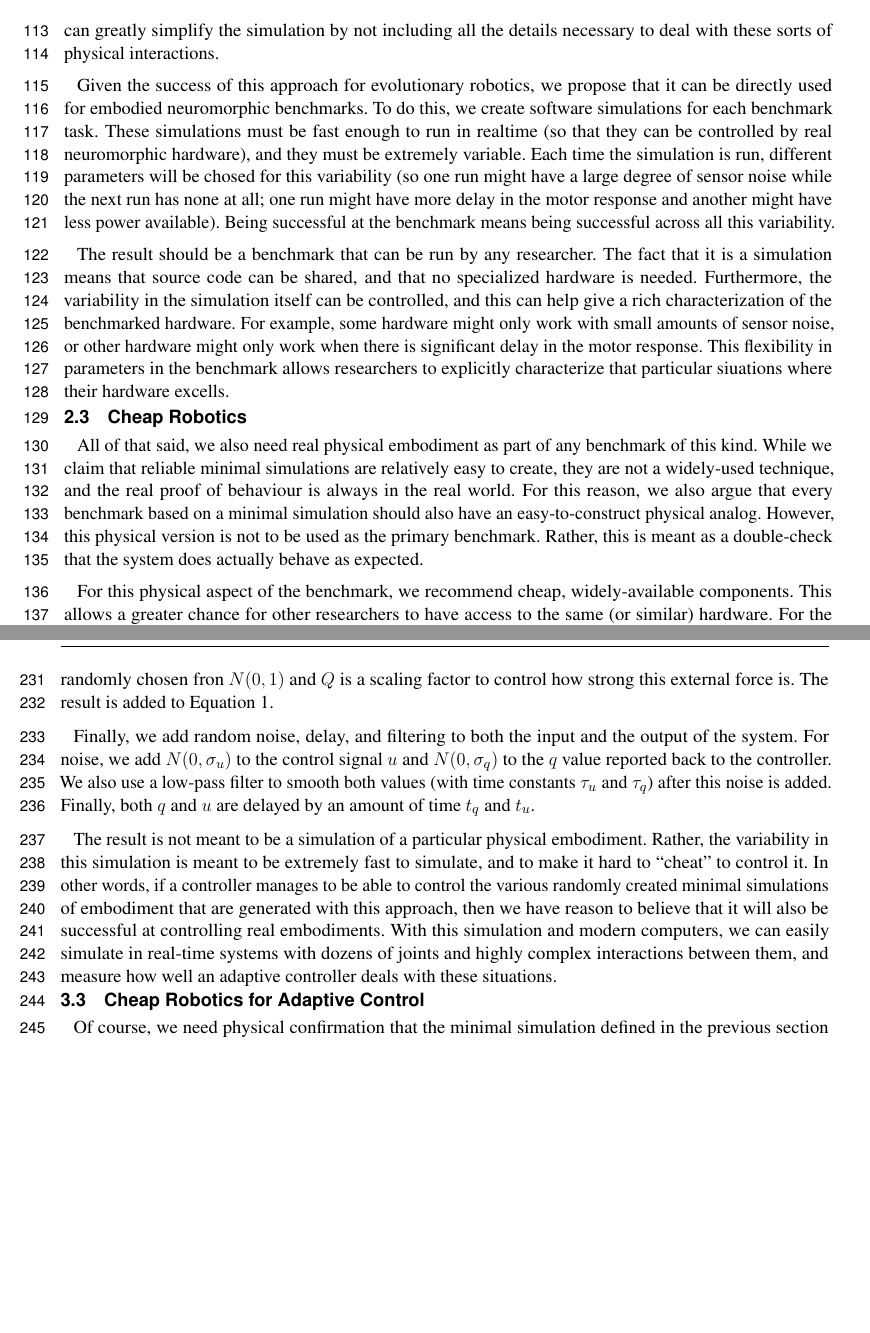
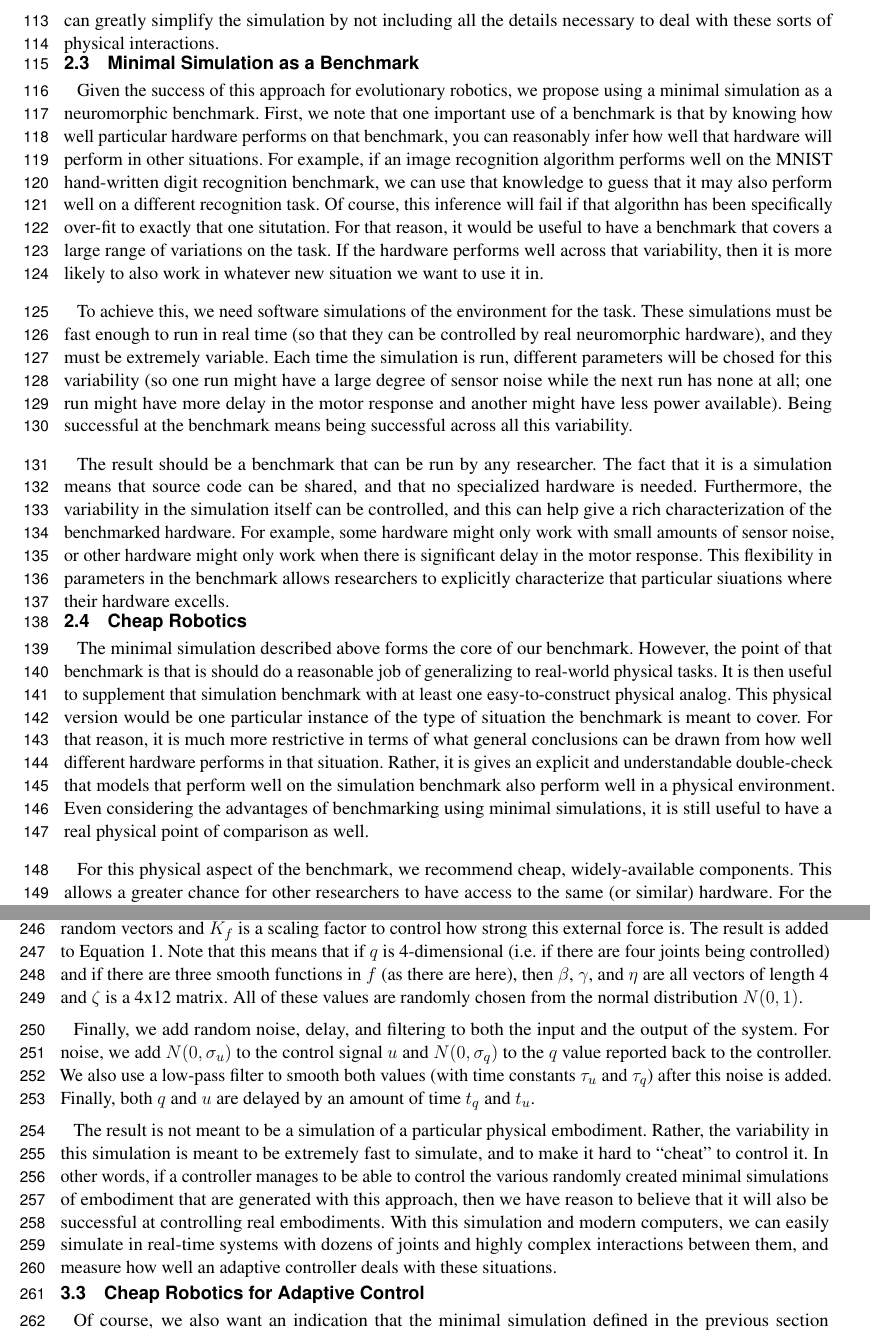
Before and after one commit to tcstewar/2015-Embodied_Benchmarks, a LaTeX document (paper/paper.tex): two parts of pages 4 and 7 of 8 before the commit and two parts of pages 4 and 7 of 9 after it, joined at a grey line, cut so that both start at the same text, the shorter picture padded with empty space. Compiled offline with pdfLaTeX.

Commit message:
Added travis' comments/suggestions

```diff
--- a/paper/paper.tex
+++ b/paper/paper.tex
@@ -180,7 +180,7 @@ the possibilities of simulation.  The normal approach when a simulation is
 too simple to reflect reality is to add details to the simulation itself.
 Incredibly finely detailed simulations can be created, filling in all of the
 details needed.  However, accurate modelling of physical systems can very quickly
-become \emph{impractical to run in realtime}.
+become \emph{impractical to run in real time}.
 This is a fundamental problem, in that most neuromorphic
 hardware is about real-time interactions, and there is no way to slow down
 the hardware to match the simulated environment.  This means that even if
@@ -259,10 +259,25 @@ so as long as that result is indicated we can greatly simplify the simulation
 by not including all the details necessary to deal with these sorts of physical
 interactions.
 
+\subsection{Minimal Simulation as a Benchmark}
+
 Given the success of this approach for evolutionary robotics, we propose
-that it can be directly used for embodied neuromorphic benchmarks.  To do
-this, we create software simulations for each benchmark task.  These simulations
-must be fast enough to run in realtime (so that they can be controlled by
+using a minimal simulation as a neuromorphic benchmark.  First, we note that
+one important use of a benchmark is that by knowing how well particular
+hardware performs on that benchmark, you can reasonably infer how well
+that hardware will perform in other situations.  For example, if an image recognition
+algorithm performs well on the MNIST hand-written digit recognition
+benchmark, we can use that knowledge to guess that it may also perform well on
+a different recognition task.  Of course, this inference will fail if that
+algorithn has been specifically over-fit to exactly that one situtation.  For
+that reason, it would be useful to have a benchmark that covers a large range
+of variations on the task.  If the hardware performs well across that
+variability, then it is more likely to also work in whatever new situation we
+want to use it in.
+
+To achieve this, we need software simulations of the environment for the task.
+These simulations
+must be fast enough to run in real time (so that they can be controlled by
 real neuromorphic hardware), and they must be extremely variable.  Each time
 the simulation is run, different parameters will be chosed for this variability
 (so one run might have a large degree of sensor noise while the next run has
@@ -282,14 +297,18 @@ siuations where their hardware excells.
 
 \subsection{Cheap Robotics}
 
-All of that said, we also need real physical embodiment as part of any
-benchmark of this kind.  While we claim that reliable minimal simulations
-are relatively easy to create, they are not a widely-used technique, and the
-real proof of behaviour is always in the real world.  For this reason, we
-also argue that every benchmark based on a minimal simulation should also
-have an easy-to-construct physical analog.  However, this physical version
-is not to be used as the primary benchmark.  Rather, this is meant as a
-double-check that the system does actually behave as expected.
+The minimal simulation described above forms the core of our benchmark.
+However, the point of that benchmark is that is should do a reasonable job
+of generalizing to real-world physical tasks.  It is then useful to
+supplement that simulation benchmark with at least one easy-to-construct
+physical analog.  This physical version would be one particular instance of the
+type of situation the benchmark is meant to cover.  For that reason, it
+is much more restrictive in terms of what general conclusions can be drawn
+from how well different hardware performs in that situation.  Rather, it is
+gives an explicit and understandable double-check that models that perform
+well on the simulation benchmark also perform well in a physical environment.
+Even considering the advantages of benchmarking using minimal simulations,
+it is still useful to have a real physical point of comparison as well.
 
 For this physical aspect of the benchmark, we recommend cheap, widely-available
 components.  This allows a greater chance for other researchers to have
@@ -454,3 +468,0 @@ $sin(x)$).  We then generate an external force of $Q (\zeta X(\beta q + \gamma)
-where $\zeta$, $\beta$, $\gamma$, and $\eta$ are all randomly chosen fron $N(0,1)$
-and $Q$ is a scaling factor to control how strong this external force is.  The
-result is added to Equation 1.
@@ -457,3 +478,10 @@ result is added to Equation 1.
+where $\zeta$, $\beta$, $\gamma$, and $\eta$ are all random vectors and
+$K_f$ is a scaling factor to control how strong this external force is.  The
+result is added to Equation 1.  Note that this means that if $q$ is 4-dimensional
+(i.e. if there are four joints being controlled) and if there are three smooth
+functions in $f$ (as there are here), then $\beta$, $\gamma$, and $\eta$ are
+all vectors of length 4 and $\zeta$ is a 4x12 matrix.  All of these values are
+randomly chosen from the normal distribution $N(0,1)$.
 
 Finally, we add random noise, delay, and filtering to both the input and the
 output of the system.  For noise, we add $N(0,\sigma_u)$ to the control signal
@@ -475,7 +503,5 @@ controller deals with these situations.
 
 \subsection{Cheap Robotics for Adaptive Control}
 
-Of course, we need physical confirmation that the minimal simulation defined
-in the previous section does a reasonable job.  For this, we define a
-particular easy-to-build example of a system that can be usefully controlled
-by this adaptive method.  In particular, we use the Lego Mindstorms EV3 robot kit.
+Of course, we also want an indication that the minimal simulation defined
+in the previous section is reasonably representative of the sorts of real-world
```
Also changed, not shown: paper/paper.bib (+8 -0 lines), paper/paper.tex (51 more changed lines).
